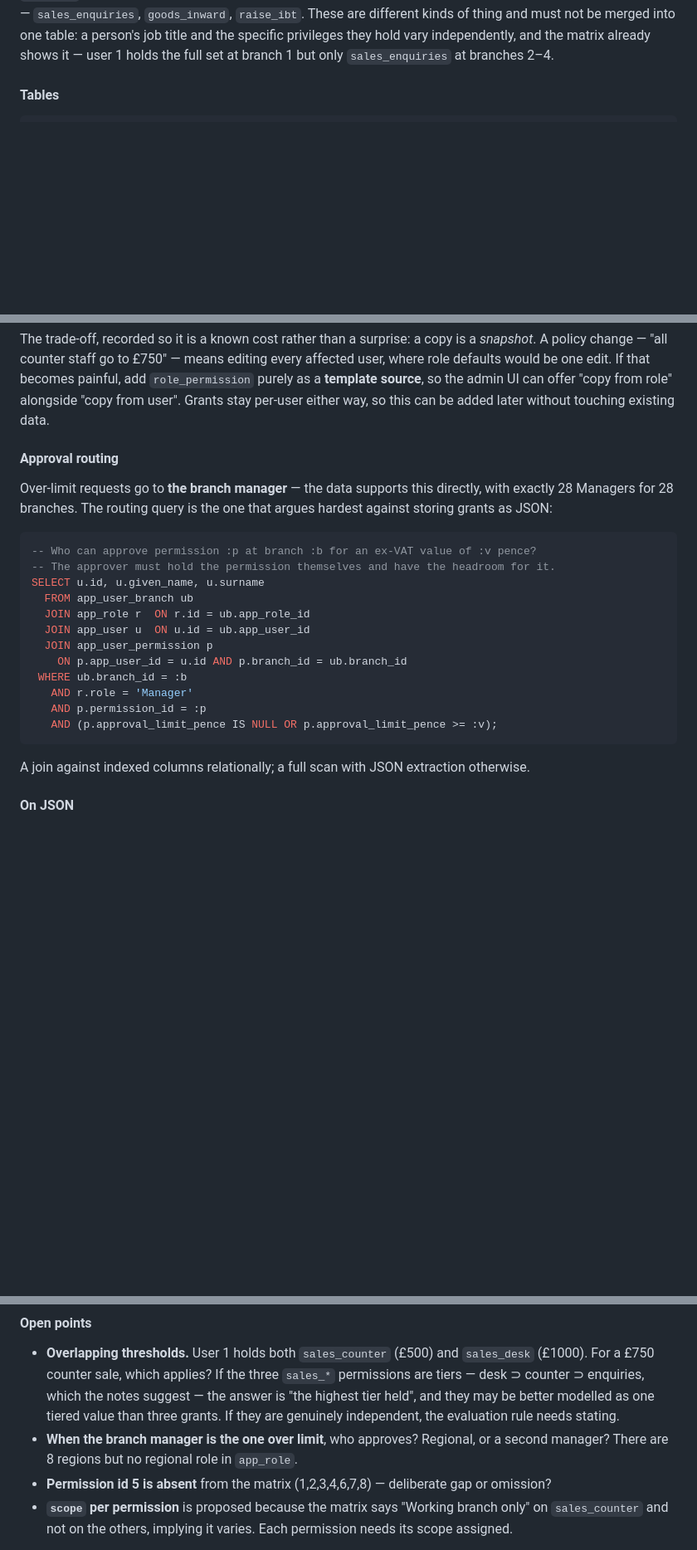
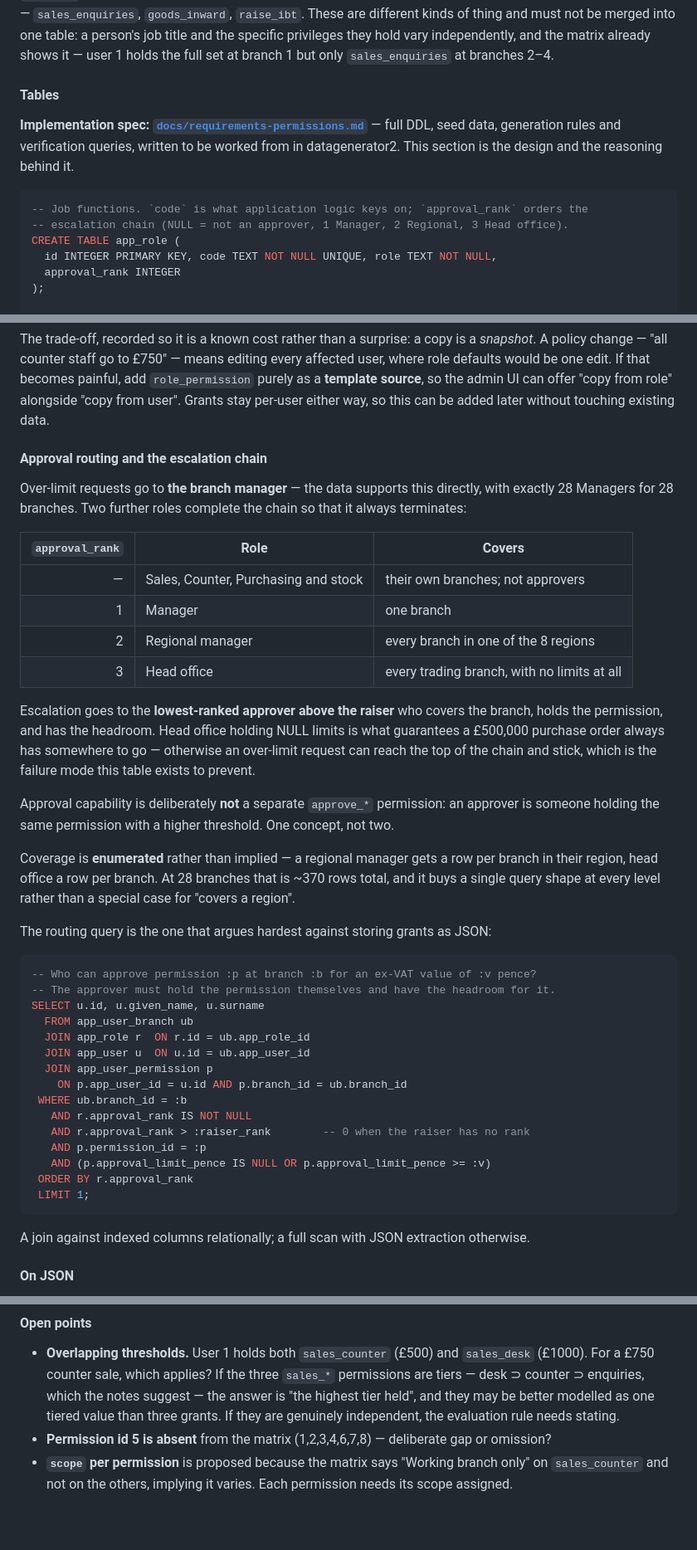
Before and after one commit to HamptonNorth/rm-merchant-components, a Markdown page: docs/plan.md, 3 parts joined by grey strips. Shown at 83% size. Drawn GitHub-style; blank space fills up the shorter version.

````diff
--- a/docs/plan.md
+++ b/docs/plan.md
@@ -439,7 +439,18 @@ user 1 holds the full set at branch 1 but only `sales_enquiries` at branches 2
 
 #### Tables
 
+**Implementation spec: [`docs/requirements-permissions.md`](requirements-permissions.md)** —
+full DDL, seed data, generation rules and verification queries, written to be worked from
+in datagenerator2. This section is the design and the reasoning behind it.
+
 ```sql
+-- Job functions. `code` is what application logic keys on; `approval_rank` orders the
+-- escalation chain (NULL = not an approver, 1 Manager, 2 Regional, 3 Head office).
+CREATE TABLE app_role (
+  id INTEGER PRIMARY KEY, code TEXT NOT NULL UNIQUE, role TEXT NOT NULL,
+  approval_rank INTEGER
+);
+
 -- The catalogue. Adding a permission is an INSERT, never a schema change.
 CREATE TABLE permission (
   id            INTEGER PRIMARY KEY,   -- sparse and grouped: 1–8 sales, 51–56 stock, 90–91 works orders
@@ -522,11 +533,33 @@ affected user, where role defaults would be one edit. If that becomes painful, a
 role" alongside "copy from user". Grants stay per-user either way, so this can be added
 later without touching existing data.
 
-#### Approval routing
+#### Approval routing and the escalation chain
 
 Over-limit requests go to **the branch manager** — the data supports this directly, with
-exactly 28 Managers for 28 branches. The routing query is the one that argues hardest
-against storing grants as JSON:
+exactly 28 Managers for 28 branches. Two further roles complete the chain so that it always
+terminates:
+
+| `approval_rank` | Role | Covers |
+|---:|---|---|
+| — | Sales, Counter, Purchasing and stock | their own branches; not approvers |
+| 1 | Manager | one branch |
+| 2 | Regional manager | every branch in one of the 8 regions |
+| 3 | Head office | every trading branch, with no limits at all |
+
+Escalation goes to the **lowest-ranked approver above the raiser** who covers the branch,
+holds the permission, and has the headroom. Head office holding NULL limits is what
+guarantees a £500,000 purchase order always has somewhere to go — otherwise an over-limit
+request can reach the top of the chain and stick, which is the failure mode this table
+exists to prevent.
+
+Approval capability is deliberately **not** a separate `approve_*` permission: an approver
+is someone holding the same permission with a higher threshold. One concept, not two.
+
+Coverage is **enumerated** rather than implied — a regional manager gets a row per branch in
+their region, head office a row per branch. At 28 branches that is ~370 rows total, and it
+buys a single query shape at every level rather than a special case for "covers a region".
+
+The routing query is the one that argues hardest against storing grants as JSON:
 
 ```sql
 -- Who can approve permission :p at branch :b for an ex-VAT value of :v pence?
@@ -538,9 +571,12 @@ SELECT u.id, u.given_name, u.surname
   JOIN app_user_permission p
     ON p.app_user_id = u.id AND p.branch_id = ub.branch_id
  WHERE ub.branch_id = :b
-   AND r.role = 'Manager'
+   AND r.approval_rank IS NOT NULL
+   AND r.approval_rank > :raiser_rank        -- 0 when the raiser has no rank
    AND p.permission_id = :p
-   AND (p.approval_limit_pence IS NULL OR p.approval_limit_pence >= :v);
+   AND (p.approval_limit_pence IS NULL OR p.approval_limit_pence >= :v)
+ ORDER BY r.approval_rank
+ LIMIT 1;
 ```
 
 A join against indexed columns relationally; a full scan with JSON extraction otherwise.
@@ -622,8 +658,6 @@ seam; no component changes.
   tiers — desk ⊃ counter ⊃ enquiries, which the notes suggest — the answer is "the highest
   tier held", and they may be better modelled as one tiered value than three grants. If
   they are genuinely independent, the evaluation rule needs stating.
-- **When the branch manager is the one over limit**, who approves? Regional, or a second
-  manager? There are 8 regions but no regional role in `app_role`.
 - **Permission id 5 is absent** from the matrix (1,2,3,4,6,7,8) — deliberate gap or
   omission?
 - **`scope` per permission** is proposed because the matrix says "Working branch only" on
````
Also changed, not shown: docs/requirements-permissions.md (added, +410 -0 lines), docs/upstream-requests.md (+28 -9 lines).
